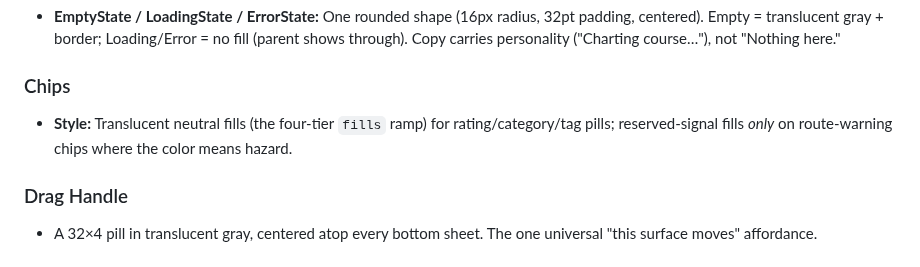
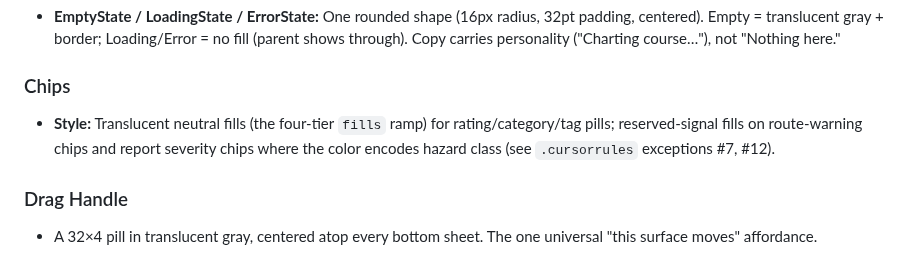
Before and after one commit to ashim238/fresh-greens, a Markdown page: DESIGN.md, the part around the change. Rendered like a GitHub page.

Commit message:
docs: update DESIGN.md chips section for severity chip exception
The Chips component description said reserved-signal fills were
"only on route-warning chips" — now also on report severity chips
per .cursorrules exception #12.

Co-Authored-By: Claude Opus 4.6 <noreply@anthropic.com>

```diff
--- a/DESIGN.md
+++ b/DESIGN.md
@@ -220,7 +220,7 @@ Components are HIG-native and consolidated — one `Button`, one `SearchBar`, on
 - **EmptyState / LoadingState / ErrorState:** One rounded shape (16px radius, 32pt padding, centered). Empty = translucent gray + border; Loading/Error = no fill (parent shows through). Copy carries personality ("Charting course…"), not "Nothing here."
 
 ### Chips
-- **Style:** Translucent neutral fills (the four-tier `fills` ramp) for rating/category/tag pills; reserved-signal fills *only* on route-warning chips where the color means hazard.
+- **Style:** Translucent neutral fills (the four-tier `fills` ramp) for rating/category/tag pills; reserved-signal fills on route-warning chips and report severity chips where the color encodes hazard class (see `.cursorrules` exceptions #7, #12).
 
 ### Drag Handle
 - A 32×4 pill in translucent gray, centered atop every bottom sheet. The one universal "this surface moves" affordance.
```
